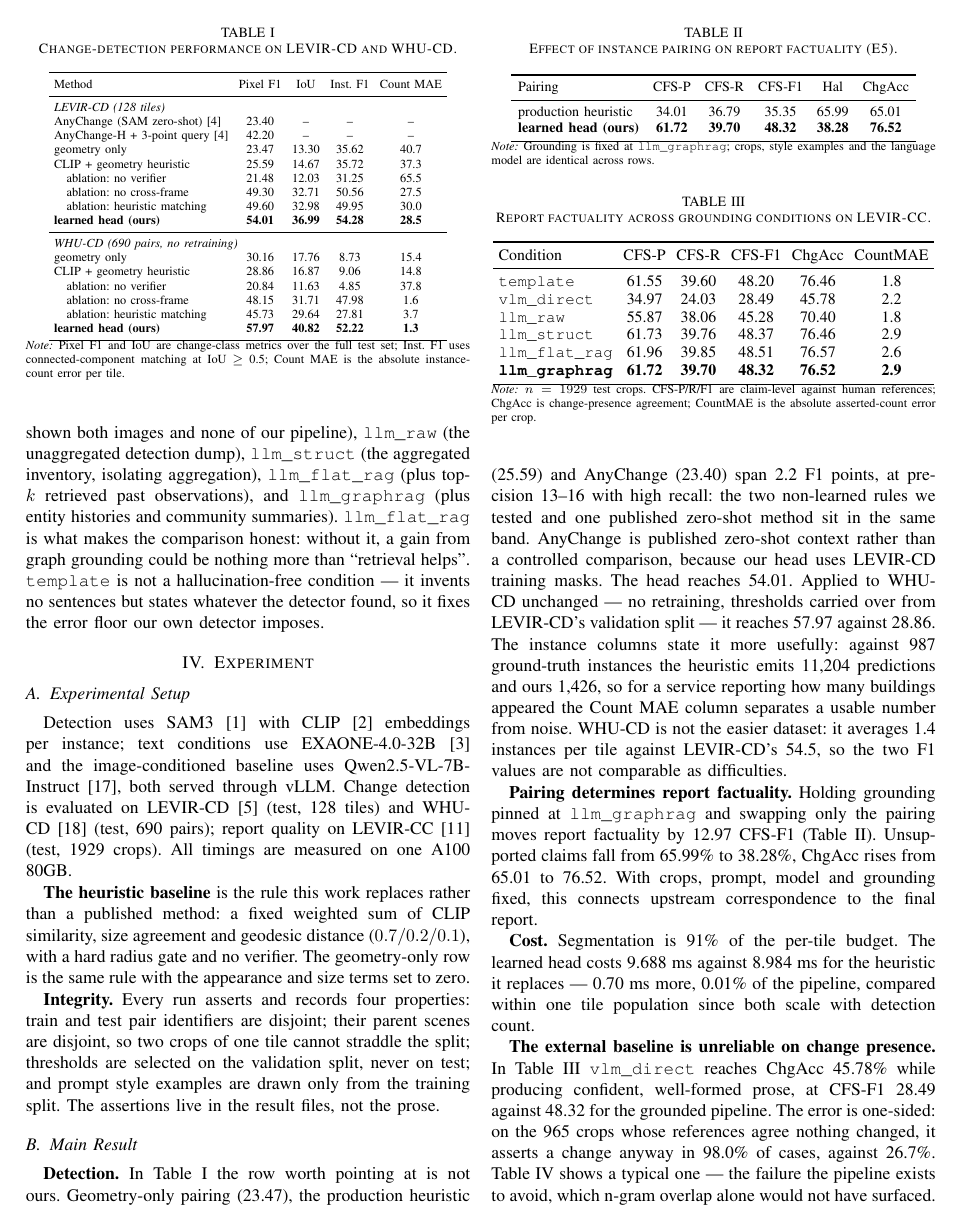
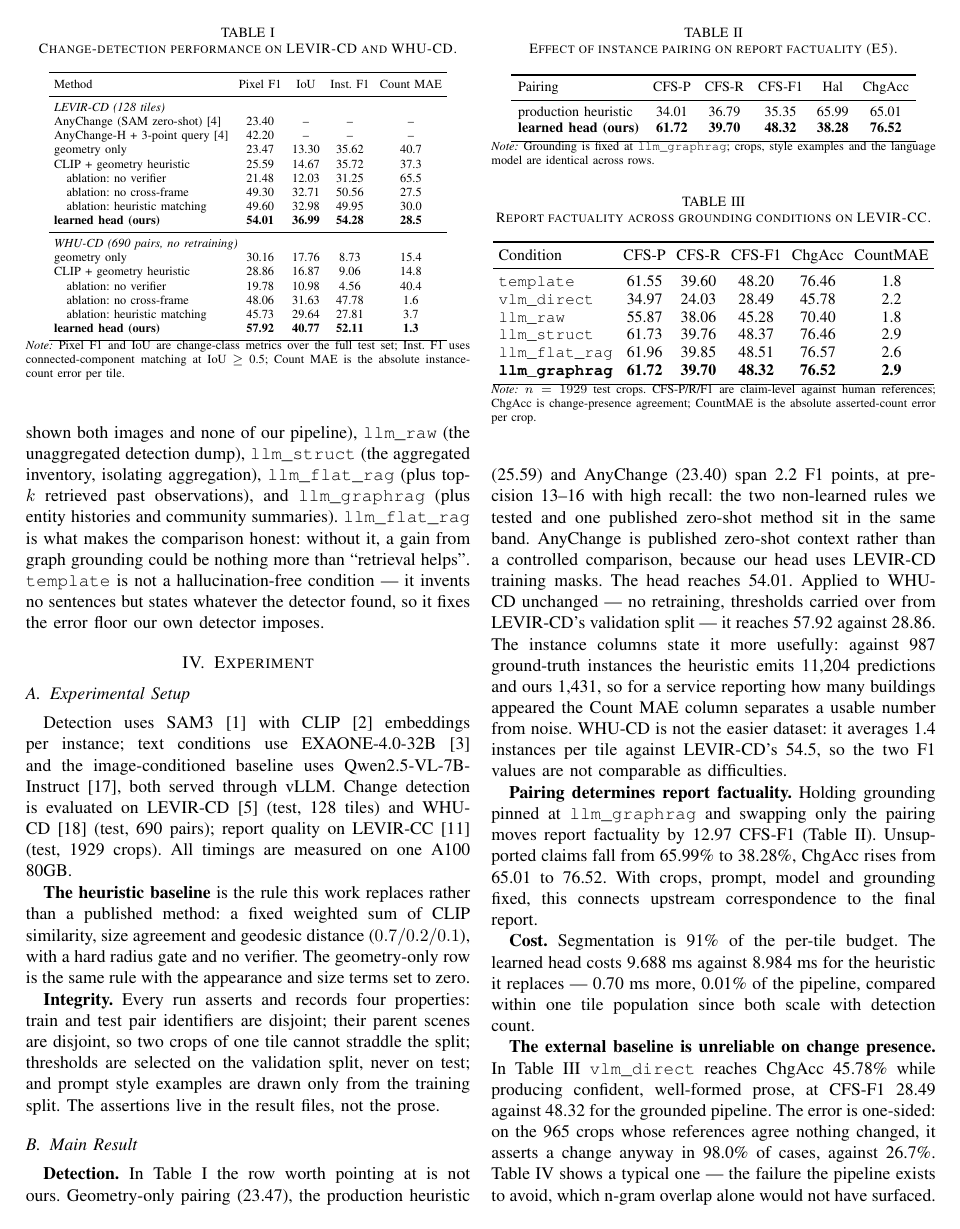
Before and after one commit to Parkdev22222/multi-source-intelligent-system, a LaTeX paper (paper/main.tex, which reads paper/numbers.tex, paper/tables/detection.tex): page 4 of 6. Compiled offline with pdfLaTeX; a missing font is replaced by an installed copy or a similar font; a LaTeX package or settings file that is missing is left out.

Commit message:
Give WHU-CD a single provenance, at the cost of three quoted numbers
The verifier-ablation run reproduced every LEVIR-CD row exactly, so that file
was adopted whole last commit. WHU-CD was not: its three Hungarian arms re-tied,
so only the new hybrid row was spliced in and the table carried one row from a
different run than its neighbours. That is the less defensible half of the
trade, and this commit takes the other side of it.

The whole WHU-CD file now comes from the one --verifier-ablation run, and the
numbers that moved are updated rather than preserved: ours 57.97 -> 57.92,
no-verifier 20.84 -> 19.78, no-cross-frame 48.15 -> 48.06, with IoU, instance
F1 and ours' prediction count (1,426 -> 1,431) following. geo-only, the
heuristic and the greedy arm reproduce exactly, as they have in every run.

This is the nondeterminism numbers.tex has documented since 2026-08-31, not a
new finding -- the re-run lands on the values that note records as the earlier
ones. The E2 provenance comment now says which three values changed and when,
so a reader comparing against an older draft can see why. Every derived macro
is recomputed from the adopted file rather than edited by hand: cross-frame
gain 9.82 -> 9.86, instance 4.24 -> 4.33, match gain 12.24 -> 12.19. The
decomposition is unchanged in substance -- suppression 16.87, learned matching
12.19 -- and LEVIR-CD, which the reading rule is based on, is untouched.

Six pages, no overfull boxes, no undefined references, 25 tests passing.

Co-Authored-By: Claude Opus 5 (1M context) <noreply@anthropic.com>
Claude-Session: https://claude.ai/code/session_01NxHH74fqXJpjWCSnHpkSDu

```diff
--- a/paper/numbers.tex
+++ b/paper/numbers.tex
@@ -31,36 +31,34 @@
 \newcommand{\EOneMatchGain}{4.41}          % ours - hybrid, pixel F1
 
 % --- E2: WHU-CD test, 690 pairs -- results/whu_cd_test/ --------------------
-% Re-measured on 2026-08-31 in one run that also produces the cross-frame
-% ablation row the original E2 run omitted. geo-only, the heuristic and the
-% greedy arm reproduce the earlier run exactly; the two Hungarian arms move
-% (ours 57.92 -> 57.97, no-verifier 19.78 -> 20.84) because Hungarian
-% assignment breaks ties non-deterministically. One run is quoted rather
-% than two so the table has a single provenance.
-\newcommand{\ETwoPixelFOne}{57.97}
-\newcommand{\ETwoIoU}{40.82}
-\newcommand{\ETwoInstFOne}{52.22}
+% Re-measured on 2026-09-02 in the --verifier-ablation run, which produces
+% every row including the hybrid one. geo-only, the heuristic and the greedy
+% arm reproduce the earlier runs exactly; the three Hungarian arms move (ours
+% 57.97 -> 57.92, no-verifier 20.84 -> 19.78, no-cross-frame 48.15 -> 48.06)
+% because Hungarian assignment breaks ties non-deterministically. The whole
+% file is adopted from this one run so the table has a single provenance,
+% which is why these three differ from the values quoted before 2026-09-02.
+\newcommand{\ETwoPixelFOne}{57.92}
+\newcommand{\ETwoIoU}{40.77}
+\newcommand{\ETwoInstFOne}{52.11}
 \newcommand{\ETwoHeuristicFOne}{28.86}
 \newcommand{\ETwoHeuristicInstFOne}{9.06}
 \newcommand{\ETwoGeoFOne}{30.16}
-\newcommand{\ETwoNoVerifierFOne}{20.84}
+\newcommand{\ETwoNoVerifierFOne}{19.78}
 \newcommand{\ETwoCountMAE}{1.3}
 \newcommand{\ETwoHeuristicCountMAE}{14.8}
-\newcommand{\ETwoNPred}{1{,}426}
+\newcommand{\ETwoNPred}{1{,}431}
 \newcommand{\ETwoHeuristicNPred}{11{,}204}
 \newcommand{\ETwoNGT}{987}
 \newcommand{\ETwoGTDensity}{1.4}
-\newcommand{\ETwoCrossFrameGain}{9.82}   % 57.97 - 48.15 pixel F1
-\newcommand{\ETwoCrossFrameInstGain}{4.24} % 52.22 - 47.98 instance F1
+\newcommand{\ETwoCrossFrameGain}{9.86}   % 57.92 - 48.06 pixel F1
+\newcommand{\ETwoCrossFrameInstGain}{4.33} % 52.11 - 47.78 instance F1
 
-% Verifier ablation, WHU-CD. Measured in the --verifier-ablation re-run; the
-% other E2 rows are retained from the original run because the three Hungarian
-% arms re-tie non-deterministically (see the note above). Only this row is new,
-% so only it carries the re-run's provenance.
+% Verifier ablation, WHU-CD -- same run as every E2 row above.
 \newcommand{\ETwoHybridFOne}{45.73}
 \newcommand{\ETwoHybridInstFOne}{27.81}
 \newcommand{\ETwoSuppressionGain}{16.87}   % hybrid - heuristic, pixel F1
-\newcommand{\ETwoMatchGain}{12.24}         % ours - hybrid, pixel F1
+\newcommand{\ETwoMatchGain}{12.19}         % ours - hybrid, pixel F1
 
 % --- Published zero-shot peer (AnyChange, LEVIR-CD) -- baselines.json ------
 \newcommand{\AnyChangeFOne}{23.40}
--- a/paper/tables/detection.tex
+++ b/paper/tables/detection.tex
@@ -26,10 +26,10 @@ CLIP + geometry heuristic & 25.59 & 14.67 & 35.72 & 37.3 \\
 \multicolumn{5}{l}{\emph{WHU-CD (690 pairs, no retraining)}} \\
 geometry only & 30.16 & 17.76 & 8.73 & 15.4 \\
 CLIP + geometry heuristic & 28.86 & 16.87 & 9.06 & 14.8 \\
-\quad ablation: no verifier & 20.84 & 11.63 & 4.85 & 37.8 \\
-\quad ablation: no cross-frame & 48.15 & 31.71 & 47.98 & 1.6 \\
+\quad ablation: no verifier & 19.78 & 10.98 & 4.56 & 40.4 \\
+\quad ablation: no cross-frame & 48.06 & 31.63 & 47.78 & 1.6 \\
 \quad ablation: heuristic matching & 45.73 & 29.64 & 27.81 & 3.7 \\
-\textbf{learned head (ours)} & \textbf{57.97} & \textbf{40.82} & \textbf{52.22} & \textbf{1.3} \\
+\textbf{learned head (ours)} & \textbf{57.92} & \textbf{40.77} & \textbf{52.11} & \textbf{1.3} \\
 \bottomrule
 \end{tabular}
 \vspace{1pt}
```
Also changed, not shown: 1 other file.
